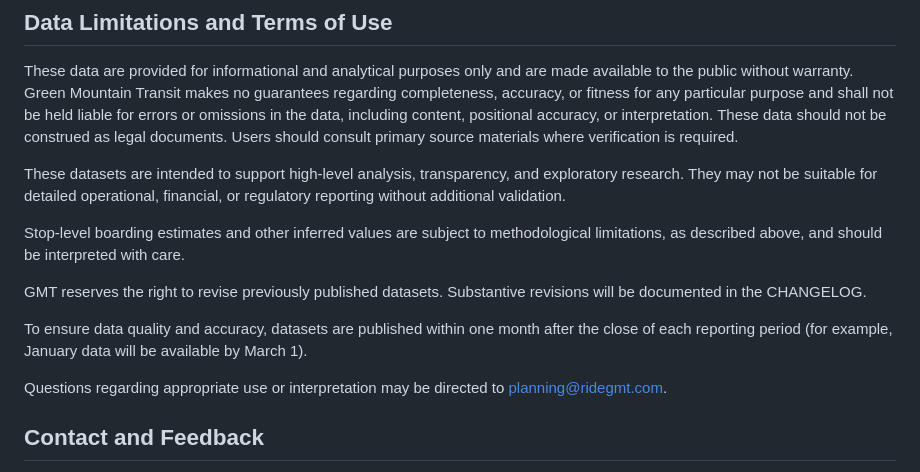
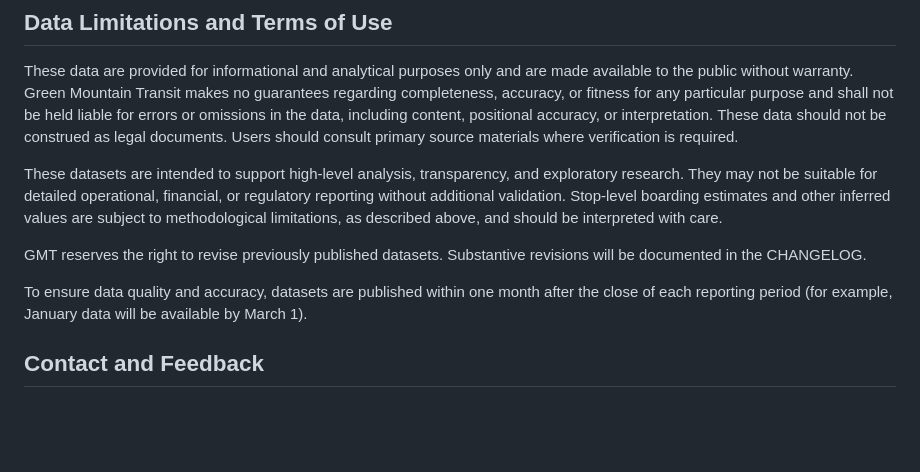
Before and after one commit to GreenMountainTransit/opendata, a Markdown page: README.md, the part around the change. Rendered like a GitHub page; blank space fills up the shorter version.

Commit message:
Clarify dataset limitations and usage terms
Revised wording for clarity on dataset limitations.

```diff
--- a/README.md
+++ b/README.md
@@ -44,15 +44,11 @@ As a result:
 
 These data are provided for informational and analytical purposes only and are made available to the public without warranty. Green Mountain Transit makes no guarantees regarding completeness, accuracy, or fitness for any particular purpose and shall not be held liable for errors or omissions in the data, including content, positional accuracy, or interpretation. These data should not be construed as legal documents. Users should consult primary source materials where verification is required.
 
-These datasets are intended to support high-level analysis, transparency, and exploratory research. They may not be suitable for detailed operational, financial, or regulatory reporting without additional validation.
-
-Stop-level boarding estimates and other inferred values are subject to methodological limitations, as described above, and should be interpreted with care.
+These datasets are intended to support high-level analysis, transparency, and exploratory research. They may not be suitable for detailed operational, financial, or regulatory reporting without additional validation. Stop-level boarding estimates and other inferred values are subject to methodological limitations, as described above, and should be interpreted with care.
 
 GMT reserves the right to revise previously published datasets. Substantive revisions will be documented in the CHANGELOG.
 
 To ensure data quality and accuracy, datasets are published within one month after the close of each reporting period (for example, January data will be available by March 1).
-
-Questions regarding appropriate use or interpretation may be directed to planning@ridegmt.com.
 
 ## Contact and Feedback
 
```
